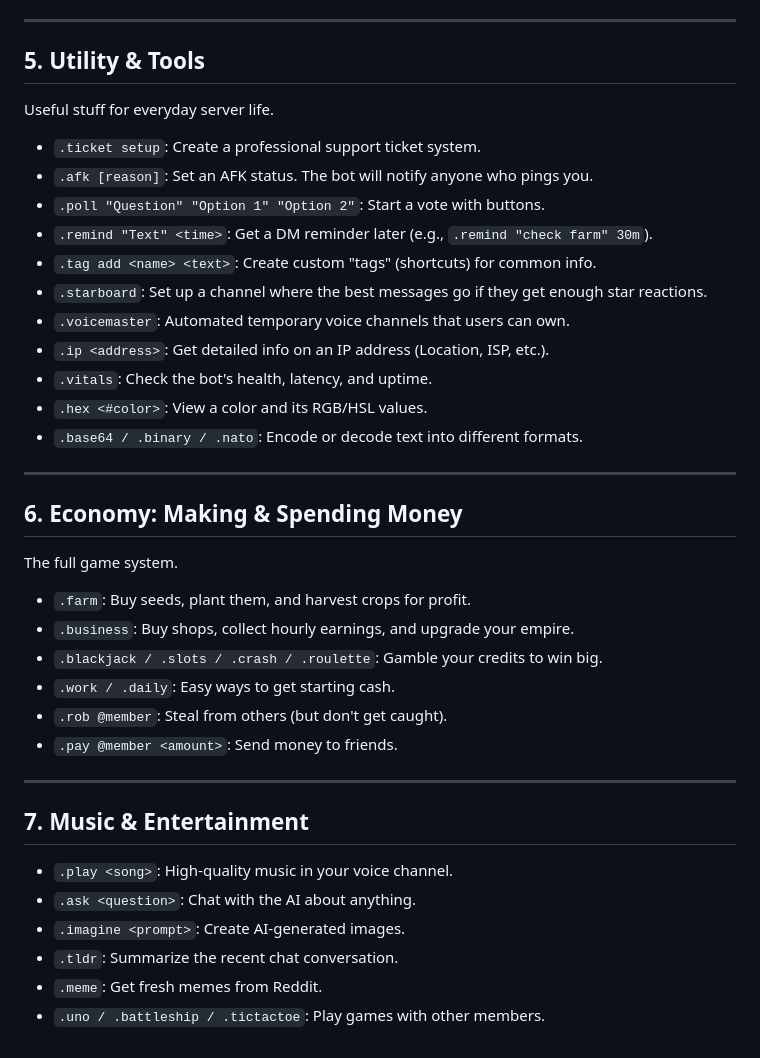
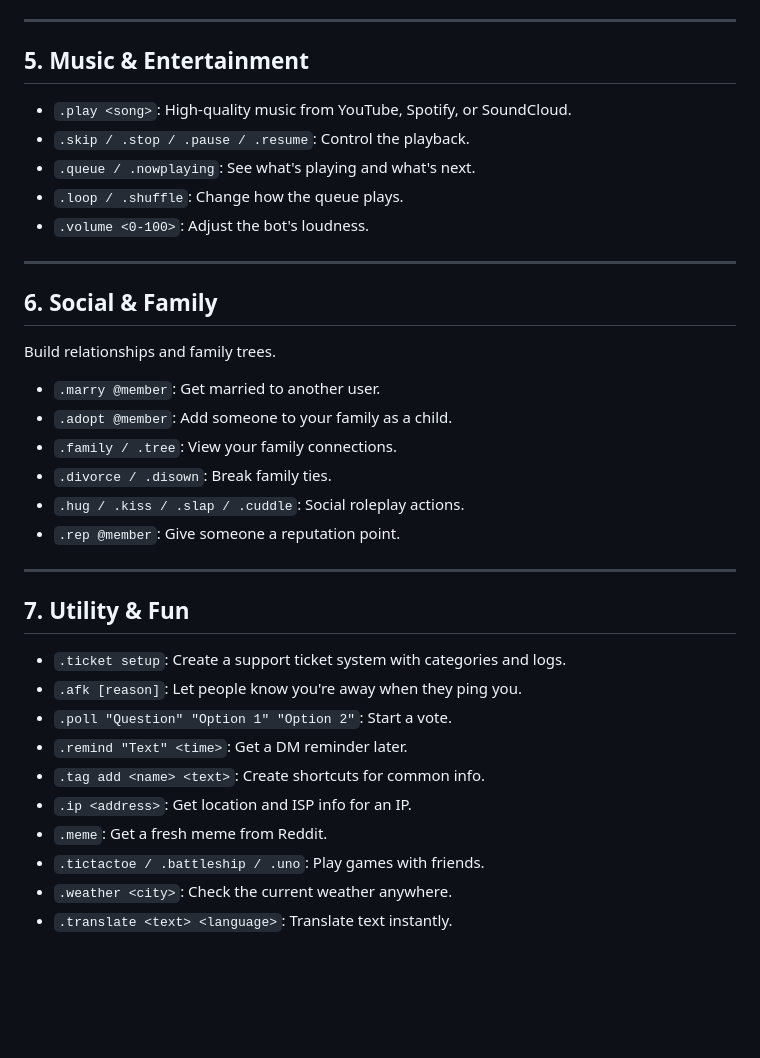
Before and after one commit to AC447724/esoteric, a Markdown page: a/archive/docs.md, the part around one of its changes. GitHub-like rendering; blank space fills up the shorter version.

```diff
--- a/a/archive/docs.md
+++ b/a/archive/docs.md
@@ -96,39 +110,35 @@ How to personalize the bot for your server.
 
 ---
 
-## 5. Utility & Tools
-Useful stuff for everyday server life.
-
-- `.ticket setup`: Create a professional support ticket system.
-- `.afk [reason]`: Set an AFK status. The bot will notify anyone who pings you.
-- `.poll "Question" "Option 1" "Option 2"`: Start a vote with buttons.
-- `.remind "Text" <time>`: Get a DM reminder later (e.g., `.remind "check farm" 30m`).
-- `.tag add <name> <text>`: Create custom "tags" (shortcuts) for common info.
-- `.starboard`: Set up a channel where the best messages go if they get enough star reactions.
-- `.voicemaster`: Automated temporary voice channels that users can own.
-- `.ip <address>`: Get detailed info on an IP address (Location, ISP, etc.).
-- `.vitals`: Check the bot's health, latency, and uptime.
-- `.hex <#color>`: View a color and its RGB/HSL values.
-- `.base64 / .binary / .nato`: Encode or decode text into different formats.
+## 5. Music & Entertainment
+- `.play <song>`: High-quality music from YouTube, Spotify, or SoundCloud.
+- `.skip / .stop / .pause / .resume`: Control the playback.
+- `.queue / .nowplaying`: See what's playing and what's next.
+- `.loop / .shuffle`: Change how the queue plays.
+- `.volume <0-100>`: Adjust the bot's loudness.
 
 ---
 
-## 6. Economy: Making & Spending Money
-The full game system.
+## 6. Social & Family
+Build relationships and family trees.
 
-- `.farm`: Buy seeds, plant them, and harvest crops for profit.
-- `.business`: Buy shops, collect hourly earnings, and upgrade your empire.
-- `.blackjack / .slots / .crash / .roulette`: Gamble your credits to win big.
-- `.work / .daily`: Easy ways to get starting cash.
-- `.rob @member`: Steal from others (but don't get caught).
-- `.pay @member <amount>`: Send money to friends.
+- `.marry @member`: Get married to another user.
+- `.adopt @member`: Add someone to your family as a child.
+- `.family / .tree`: View your family connections.
+- `.divorce / .disown`: Break family ties.
+- `.hug / .kiss / .slap / .cuddle`: Social roleplay actions.
+- `.rep @member`: Give someone a reputation point.
 
 ---
 
-## 7. Music & Entertainment
-- `.play <song>`: High-quality music in your voice channel.
-- `.ask <question>`: Chat with the AI about anything.
-- `.imagine <prompt>`: Create AI-generated images.
-- `.tldr`: Summarize the recent chat conversation.
-- `.meme`: Get fresh memes from Reddit.
-- `.uno / .battleship / .tictactoe`: Play games with other members.
+## 7. Utility & Fun
+- `.ticket setup`: Create a support ticket system with categories and logs.
+- `.afk [reason]`: Let people know you're away when they ping you.
+- `.poll "Question" "Option 1" "Option 2"`: Start a vote.
+- `.remind "Text" <time>`: Get a DM reminder later.
+- `.tag add <name> <text>`: Create shortcuts for common info.
+- `.ip <address>`: Get location and ISP info for an IP.
+- `.meme`: Get a fresh meme from Reddit.
+- `.tictactoe / .battleship / .uno`: Play games with friends.
+- `.weather <city>`: Check the current weather anywhere.
+- `.translate <text> <language>`: Translate text instantly.
```
Also changed, not shown: other parts of a/archive/docs.md (+66 -52 lines).
